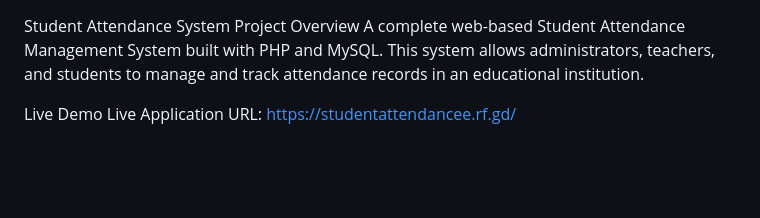
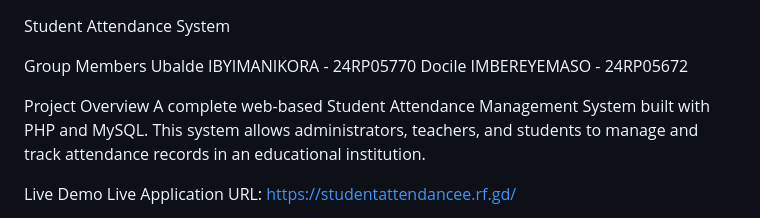
Before and after one commit to UbaldeOfficial/student-attendance-system, a Markdown page: README.md, the part around the change. Rendered like a GitHub page; blank space fills up the shorter version.

```diff
--- a/README.md
+++ b/README.md
@@ -1,4 +1,9 @@
 Student Attendance System
+
+Group Members
+Ubalde IBYIMANIKORA - 24RP05770
+Docile IMBEREYEMASO - 24RP05672
+
 Project Overview
 A complete web-based Student Attendance Management System built with PHP and MySQL. This system allows administrators, teachers, and students to manage and track attendance records in an educational institution.
 
```
